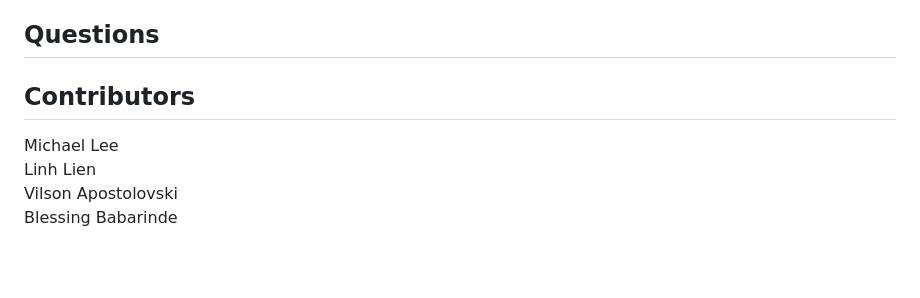
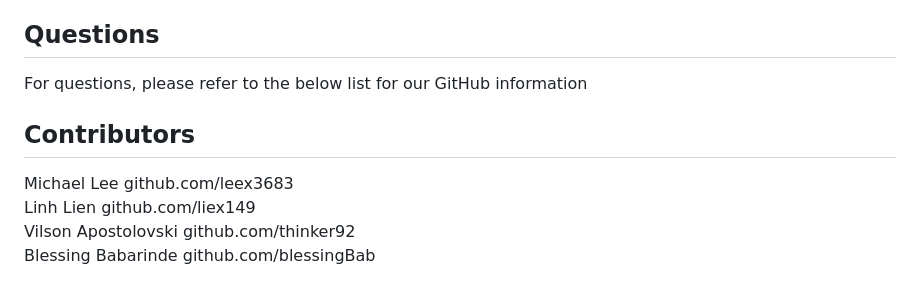
Before and after one commit to liex149/life-saver-budget, a Markdown page: README.md, the part around the change printed below. GitHub-like rendering; blank space fills up the shorter version.

```diff
--- a/README.md
+++ b/README.md
@@ -29,8 +54,9 @@ MIT
 ## Questions
 
+For questions, please refer to the below list for our GitHub information
 
 ## Contributors
-Michael Lee\
-Linh Lien\
-Vilson Apostolovski\
-Blessing Babarinde
+Michael Lee github.com/leex3683\
+Linh Lien github.com/liex149\
+Vilson Apostolovski github.com/thinker92\
+Blessing Babarinde github.com/blessingBab
```
Also changed, not shown: other parts of README.md (+28 -3 lines), public/appscreenshots.png (added), 2 other files.
